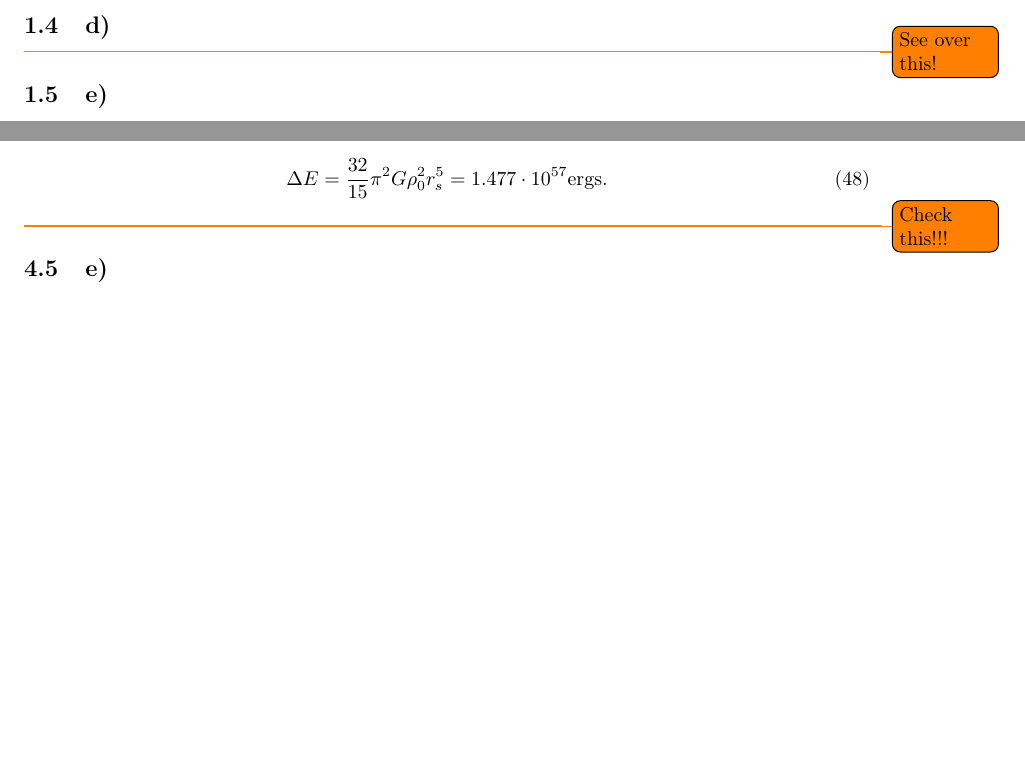
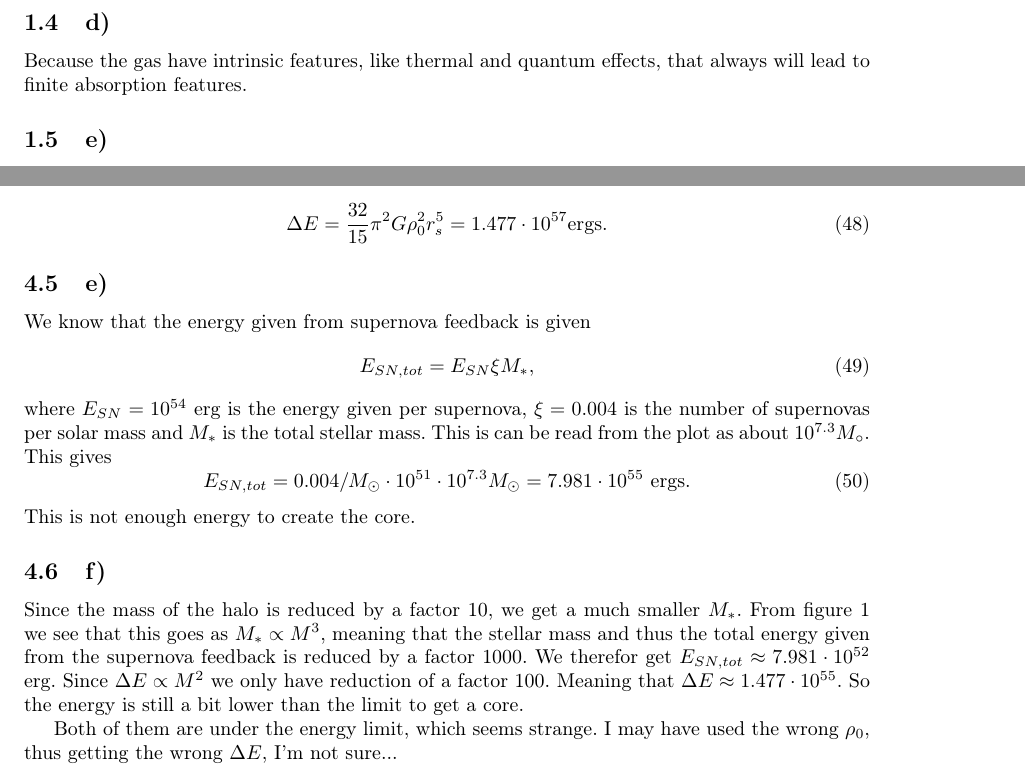
Before and after one commit to dulte/AST4320, a LaTeX problem sheet (Oblig 3/assignment3_daniehei.tex): two parts of pages 2 and 6 of 6, joined at a grey line, cut so that both start at the same text, the shorter picture padded with empty space. Compiled offline with pdfLaTeX.

Commit message:
First draft of assignment 3 done

```diff
--- a/Oblig 3/assignment3_daniehei.tex
+++ b/Oblig 3/assignment3_daniehei.tex
@@ -106,7 +106,7 @@ This gives us that
 
 \subsection{d)}
 
-\todo{See over this!}
+Because the gas have intrinsic features, like thermal and quantum effects, that always will lead to finite absorption features.
 
 \subsection{e)}
 
@@ -345,9 +345,25 @@ This gives us that
 \begin{equation}
 \Delta E = \frac{32}{15}\pi^2 G \rho_0^2 r_s^5 = 1.477\cdot 10^{57} \text{ergs}.
 \end{equation}
-\todo{Check this!!!}
+
 
 \subsection{e)}
+We know that the energy given from supernova feedback is given
+\begin{equation}
+E_{SN, tot} = E_{SN}\xi M_{*},
+\end{equation}
+where $E_{SN} = 10^{54}$ erg is the energy given per supernova, $\xi = 0.004$ is the number of supernovas per solar mass and $M_{*}$ is the total stellar mass. This is can be read from the plot as about $10^{7.3} M_{\circ}$. This gives
+\begin{equation}
+E_{SN, tot} = 0.004 /M_{\odot} \cdot 10^{51}\cdot 10^{7.3} M_{\odot} = 7.981 \cdot 10^{55} \text{ ergs}.
+\end{equation}
+This is not enough energy to create the core.
+
+\subsection{f)}
+Since the mass of the halo is reduced by a factor 10, we get a much smaller $M_{*}$. From figure 1 we see that this goes as $M_{*} \propto M^3$, meaning that the stellar mass and thus the total energy given from the supernova feedback is reduced by a factor 1000. We therefor get $E_{SN, tot} \approx 7.981 \cdot 10^{52}$ erg. Since $\Delta E \propto M^2$ we only have reduction of a factor 100. Meaning that $\Delta E \approx 1.477\cdot 10^{55}$. So the energy is still a bit lower than the limit to get a core.
+
+Both of them are under the energy limit, which seems strange. I may have used the wrong $\rho_0$, thus getting the wrong $\Delta E$, I'm not sure...
+
+
 
 
 \end{document}
```
Also changed, not shown: Oblig 3/assignment3_daniehei.pdf.
